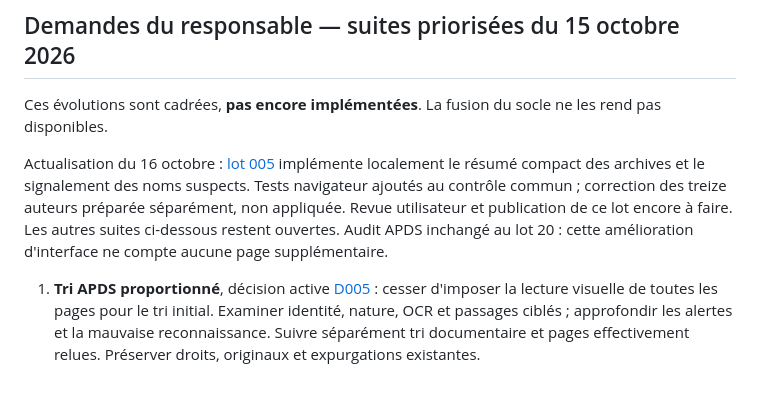
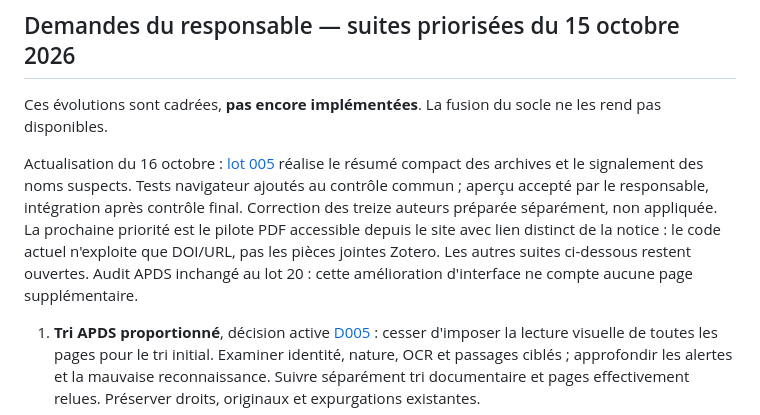
Before and after one commit to Antoine-Ede/dzanga-sangha-research-library, a Markdown page: ROADMAP.md, the part around the change. Rendered like a GitHub page; blank space fills up the shorter version.

```diff
--- a/ROADMAP.md
+++ b/ROADMAP.md
@@ -10,7 +10,7 @@ Les deux lots locaux et le premier tri de dix candidats sont réalisés : une r
 
 Ces évolutions sont cadrées, **pas encore implémentées**. La fusion du socle ne les rend pas disponibles.
 
-Actualisation du 16 octobre : [lot 005](docs/tasks/005-notice-quality.md) implémente localement le résumé compact des archives et le signalement des noms suspects. Tests navigateur ajoutés au contrôle commun ; correction des treize auteurs préparée séparément, non appliquée. Revue utilisateur et publication de ce lot encore à faire. Les autres suites ci-dessous restent ouvertes. Audit APDS inchangé au lot 20 : cette amélioration d'interface ne compte aucune page supplémentaire.
+Actualisation du 16 octobre : [lot 005](docs/tasks/005-notice-quality.md) réalise le résumé compact des archives et le signalement des noms suspects. Tests navigateur ajoutés au contrôle commun ; aperçu accepté par le responsable, intégration après contrôle final. Correction des treize auteurs préparée séparément, non appliquée. La prochaine priorité est le pilote PDF accessible depuis le site avec lien distinct de la notice : le code actuel n'exploite que DOI/URL, pas les pièces jointes Zotero. Les autres suites ci-dessous restent ouvertes. Audit APDS inchangé au lot 20 : cette amélioration d'interface ne compte aucune page supplémentaire.
 
 1. **Tri APDS proportionné**, décision active [D005](docs/DECISIONS.md) : cesser d'imposer la lecture visuelle de toutes les pages pour le tri initial. Examiner identité, nature, OCR et passages ciblés ; approfondir les alertes et la mauvaise reconnaissance. Suivre séparément tri documentaire et pages effectivement relues. Préserver droits, originaux et expurgations existantes.
 2. **Auteurs et notices lisibles — prochain petit lot recommandé.** Exemple vérifié par GET : notice `MCCPAMU3`, DOI `10.1111/eva.12075`, les treize créateurs ont des initiales dans `lastName` et les patronymes dans `firstName`. Le filtre utilise le nom de famille et affiche donc « A » ; [PubMed](https://pubmed.ncbi.nlm.nih.gov/24062800/) confirme notamment J Pinto et A Egyir-Yawson. Préparer une correction sourcée dans Zotero, avec sauvegarde et comparaison de version, sans inversion automatique de tout le catalogue ni développement de prénoms inconnus. Signaler les autres anomalies à examiner ; préserver auteurs institutionnels et vrais noms courts. Vérifier aussi les espaces parasites du titre « A frican / A nopheles ». Critère : filtre par patronyme correct, sans perte des créateurs, après validation de la correction.
```
Also changed, not shown: docs/STATE.md (+8 -0 lines), docs/tasks/005-notice-quality.md (+2 -2 lines).
